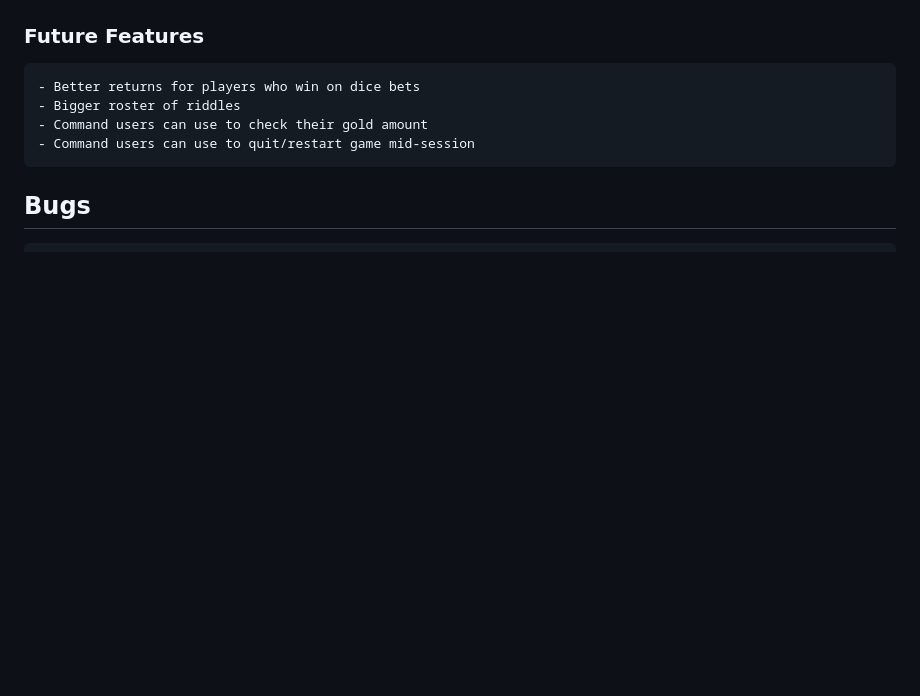
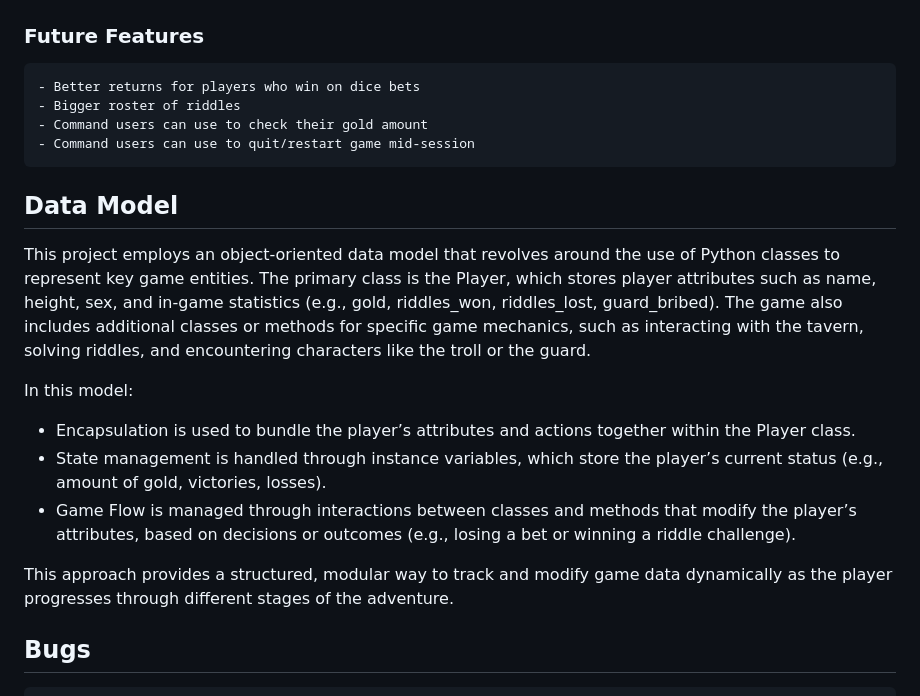
Before and after one commit to JDonnellyCodeInstitute/text-based-adventure, a Markdown page: README.md, the part around the change. GitHub-like rendering; blank space fills up the shorter version.

Commit message:
Section added on data model

```diff
--- a/README.md
+++ b/README.md
@@ -107,6 +107,17 @@ Dungeons and Flaggons is a text based adventure game with a dab of roll play, a
     - Command users can use to check their gold amount
     - Command users can use to quit/restart game mid-session
 
+## Data Model
+
+This project employs an object-oriented data model that revolves around the use of Python classes to represent key game entities. The primary class is the Player, which stores player attributes such as name, height, sex, and in-game statistics (e.g., gold, riddles_won, riddles_lost, guard_bribed). The game also includes additional classes or methods for specific game mechanics, such as interacting with the tavern, solving riddles, and encountering characters like the troll or the guard.
+
+In this model:
+- Encapsulation is used to bundle the player’s attributes and actions together within the Player class.
+- State management is handled through instance variables, which store the player’s current status (e.g., amount of gold, victories, losses).
+- Game Flow is managed through interactions between classes and methods that modify the player’s attributes, based on decisions or outcomes (e.g., losing a bet or winning a riddle challenge).
+
+This approach provides a structured, modular way to track and modify game data dynamically as the player progresses through different stages of the adventure.
+
 ## Bugs
 
     - OUTSTANDING// Occassionally an error will come through when the program is initiated, API related, the console will say 'wait thirty seconds and run it again'. Seems to be an issue on the Google Server, out of scope for this project to fix.
```
